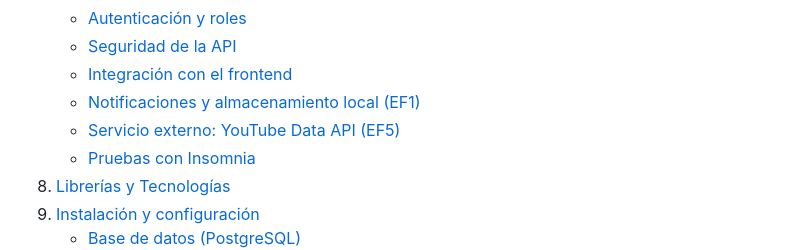
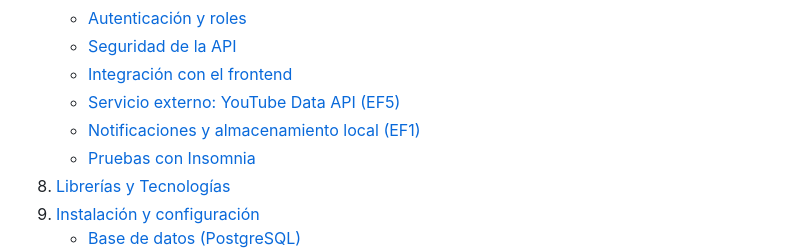
Before and after one commit to Al3xiiss/API-del-Sistema-de-Libros-Interactivos-de-Simulacion, a Markdown page: README.md, the part around the change. Drawn GitHub-style.

```diff
--- a/README.md
+++ b/README.md
@@ -43,8 +43,8 @@
     - [Autenticación y roles](#autenticación-y-roles)
     - [Seguridad de la API](#seguridad-de-la-api)
     - [Integración con el frontend](#integración-con-el-frontend)
+    - [Servicio externo: YouTube Data API (EF5)](#servicio-externo-youtube-data-api-ef5)
     - [Notificaciones y almacenamiento local (EF1)](#notificaciones-y-almacenamiento-local-ef1)
-    - [Servicio externo: YouTube Data API (EF5)](#servicio-externo-youtube-data-api-ef5)
     - [Pruebas con Insomnia](#pruebas-con-insomnia)
 8. [Librerías y Tecnologías](#librerías-usadas-con-react-ionic)
 9. [Instalación y configuración](#instalación-y-configuración)
```
Also changed, not shown: img/ef1/vitest-ef1.png (added).
